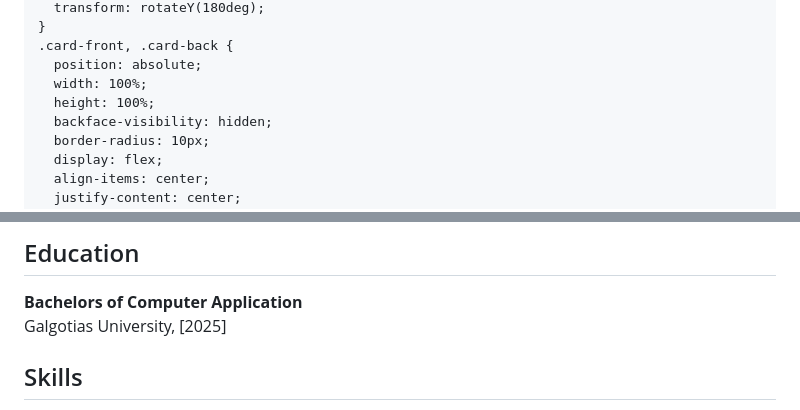
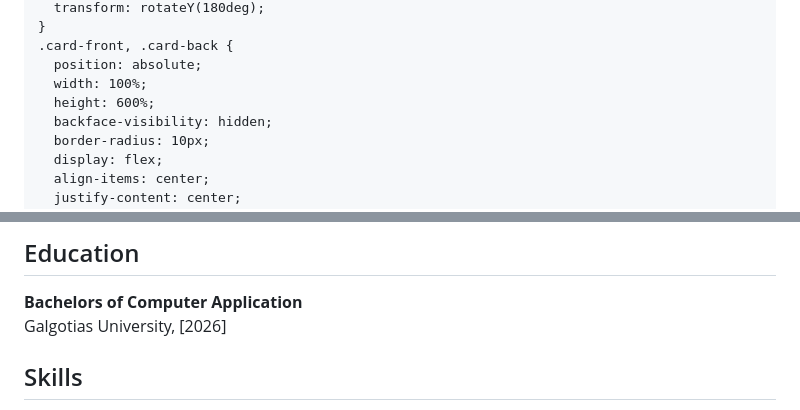
Before and after one commit to Piyush761/Piyush.PORTFOLIO, a Markdown page: README.md, 2 parts joined by grey strips. GitHub-like rendering.

```diff
--- a/README.md
+++ b/README.md
@@ -159,7 +159,7 @@
     .card-front, .card-back {
       position: absolute;
       width: 100%;
-      height: 100%;
+      height: 600%;
       backface-visibility: hidden;
       border-radius: 10px;
       display: flex;
@@ -221,7 +221,7 @@
     <section id="education">
       <h2>Education</h2>
       <p><strong>Bachelors of Computer Application</strong><br>
-         Galgotias University, [2025]
+         Galgotias University, [2026]
       </p>
     </section>
     <section id="skills">
```
